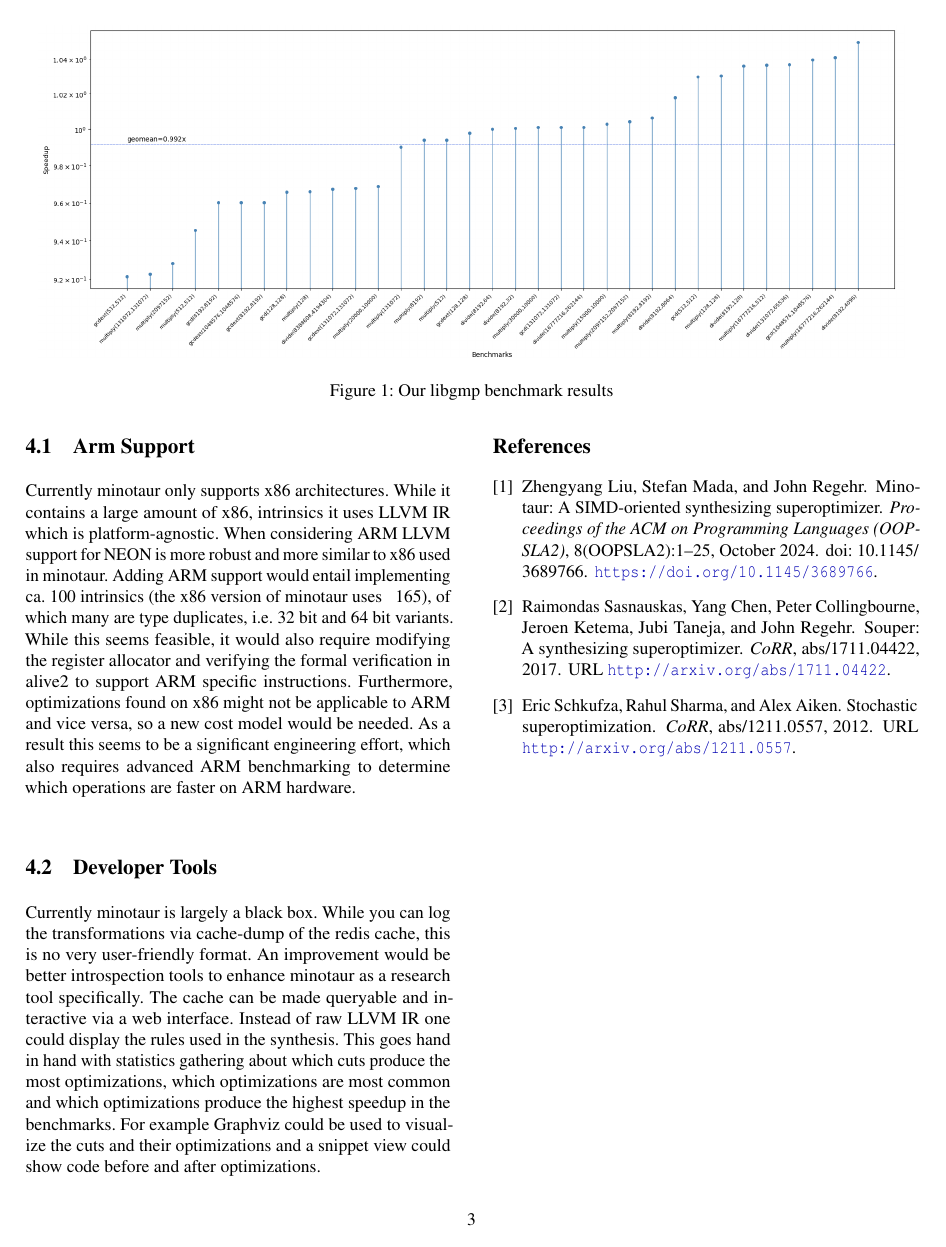
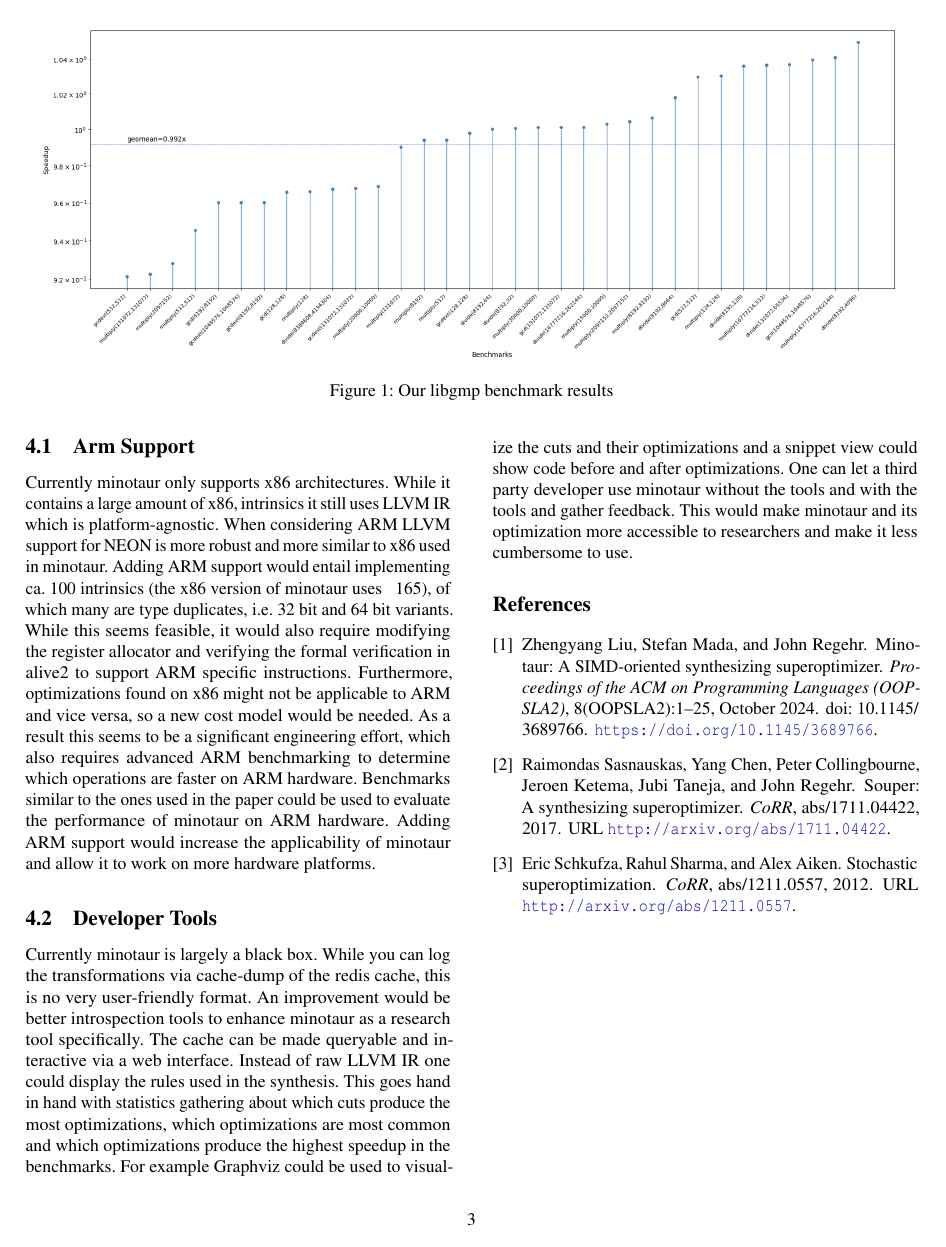
Before and after one commit to ClaudiaDuenzinger/Correct-Optimizations, a LaTeX document (report/report_g1_p1.tex): page 3 of 3. Compiled offline with pdfLaTeX; a LaTeX package or settings file that is missing is left out.

Commit message:
Adapt to Kilian's template

```diff
--- a/report/report_g1_p1.tex
+++ b/report/report_g1_p1.tex
@@ -233,20 +233,32 @@
 	multi pass the superoptimizer
 
 	\subsection{Arm Support}
-	Currently minotaur only supports x86 architectures. While it contains a large amount of x86, intrinsics it uses LLVM IR which is platform-agnostic.
+	% What is the problem: currently only x86 is supported
+	Currently minotaur only supports x86 architectures. While it contains a large amount of x86, intrinsics it still uses LLVM IR which is platform-agnostic.
+	% What is the proposed idea: add ARM support
 	When considering ARM LLVM support for NEON is more robust and more similar to x86 used in minotaur.
 	Adding ARM support would entail implementing ca. 100 intrinsics (the x86 version of minotaur uses ~ 165), of which many are type duplicates, i.e. 32 bit and 64 bit variants.
 	While this seems feasible, it would also require modifying the register allocator and verifying the formal verification in alive2 to support ARM specific instructions.
 	Furthermore, optimizations found on x86 might not be applicable to ARM and vice versa, so a new cost model would be needed.
 	As a result this seems to be a significant engineering effort, which also requires advanced ARM benchmarking to determine which operations
 	are faster on ARM hardware.
+	% How would you measure and evaluate the idea: benchmark on ARM hardware
+	Benchmarks similar to the ones used in the paper could be used to evaluate the performance of minotaur on ARM hardware.
+	% What would be the potential impact: wider applicability
+	Adding ARM support would increase the applicability of minotaur and allow it to work on more hardware platforms.
 
 	\subsection{Developer Tools}
+	% What is the problem: minotaur does not provide a well-thought out user experience
 	Currently minotaur is largely a black box. While you can log the transformations via cache-dump of the redis cache, this is no very user-friendly format.
+	% What is the proposed idea: better introspection tools
 	An improvement would be better introspection tools to enhance minotaur as a research tool specifically.
 	The cache can be made queryable and interactive via a web interface. Instead of raw LLVM IR one could display the rules used in the synthesis.
 	This goes hand in hand with statistics gathering about which cuts produce the most optimizations, which optimizations are most common and which optimizations produce the highest speedup
 	in the benchmarks. For example Graphviz could be used to visualize the cuts and their optimizations and a snippet view could show code before and after optimizations.
+	% How would you measure and evaluate the idea: user study
+	One can let a third party developer use minotaur without the tools and with the tools and gather feedback.
+	% What would be the potential impact: easier to use for researchers
+	This would make minotaur and its optimization more accessible to researchers and make it less cumbersome to use.
 
 
  	% %-------------------------------------------------------------------------------
```
